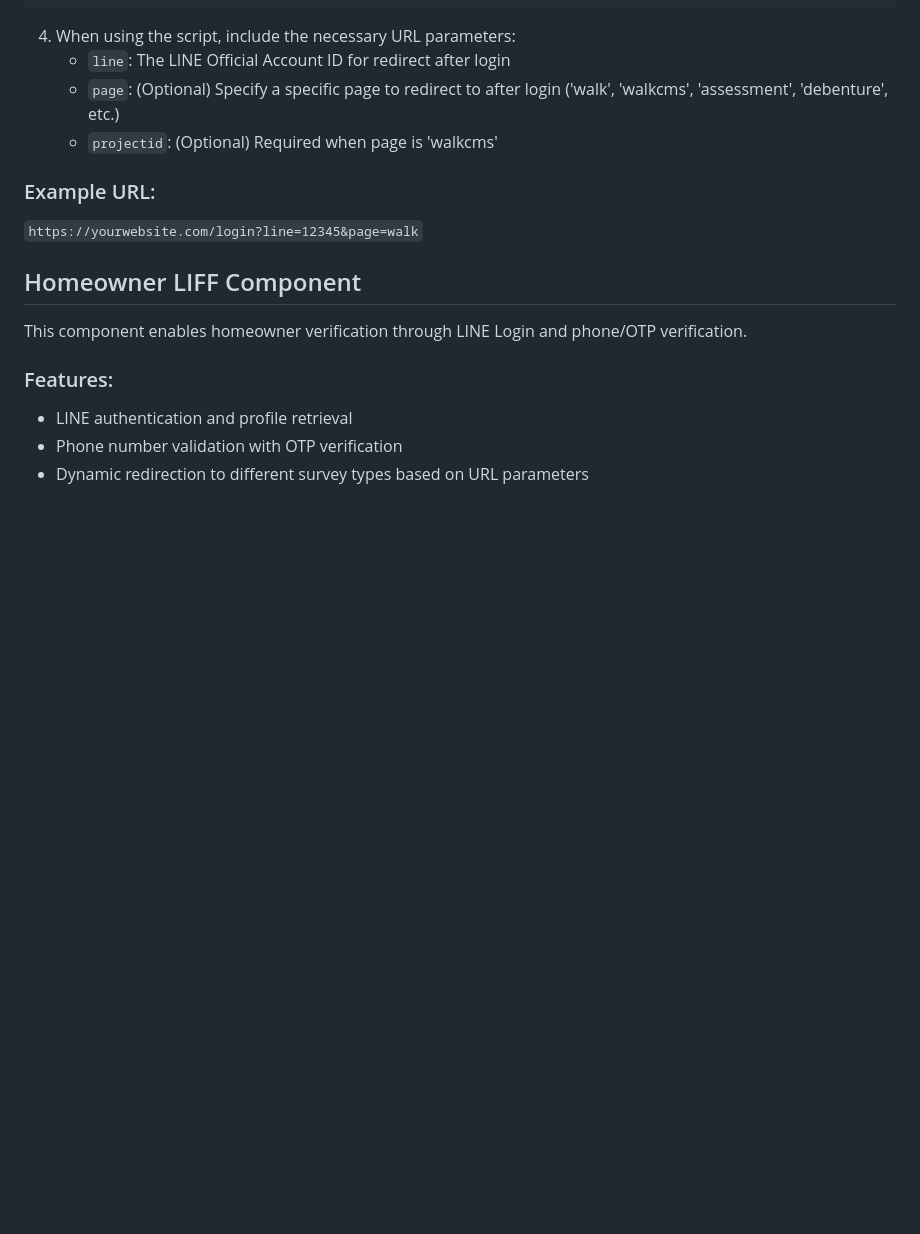
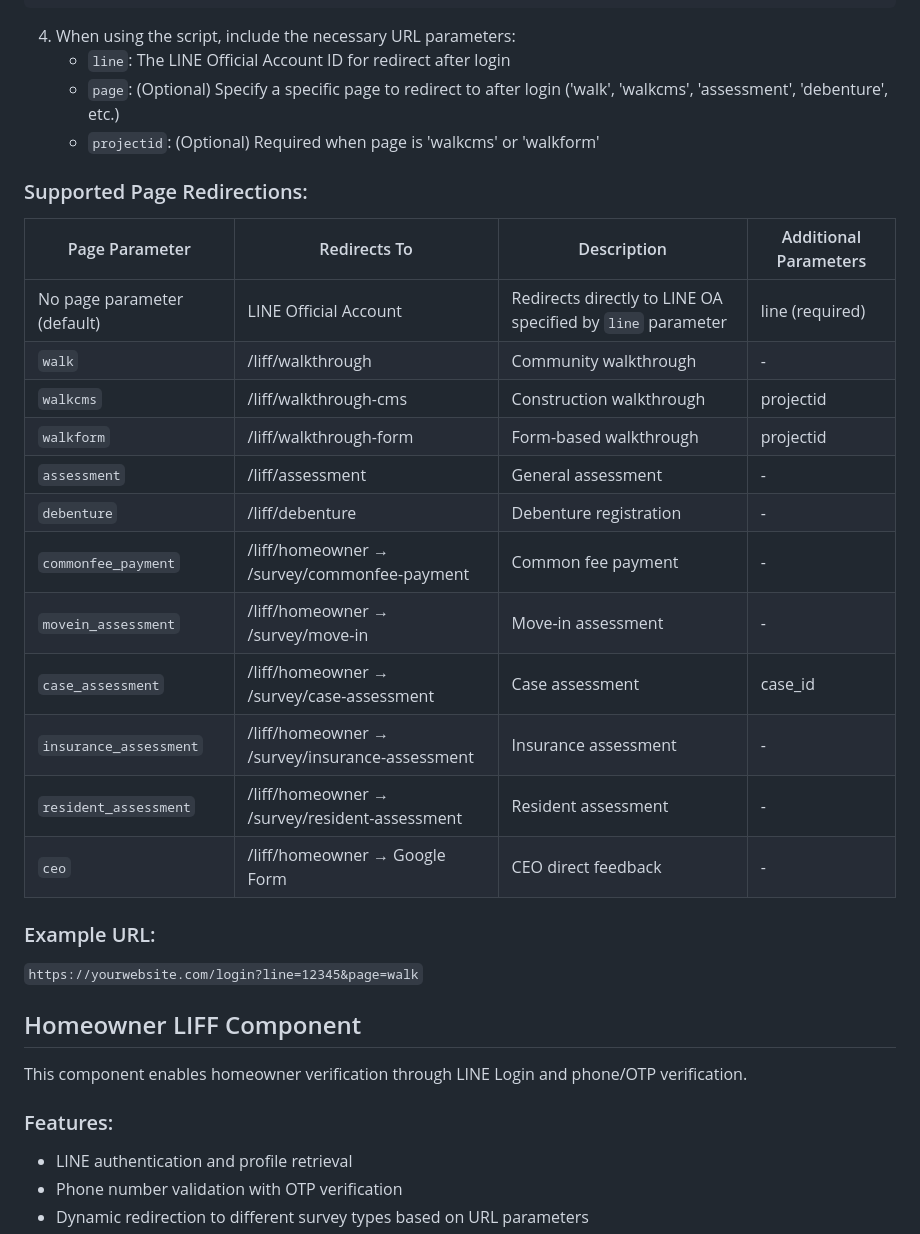
Before and after one commit to pedxs/webflowjs, a Markdown page: README.md, the part around one of its changes. GitHub-like rendering; blank space fills up the shorter version.

```diff
--- a/README.md
+++ b/README.md
@@ -42,7 +42,23 @@ This component enables LINE Login Integration for Webflow sites.
 4. When using the script, include the necessary URL parameters:
    - `line`: The LINE Official Account ID for redirect after login
    - `page`: (Optional) Specify a specific page to redirect to after login ('walk', 'walkcms', 'assessment', 'debenture', etc.)
-   - `projectid`: (Optional) Required when page is 'walkcms'
+   - `projectid`: (Optional) Required when page is 'walkcms' or 'walkform'
+
+### Supported Page Redirections:
+| Page Parameter | Redirects To | Description | Additional Parameters |
+|----------------|--------------|-------------|------------------------|
+| No page parameter (default) | LINE Official Account | Redirects directly to LINE OA specified by `line` parameter | line (required) |
+| `walk` | /liff/walkthrough | Community walkthrough | - |
+| `walkcms` | /liff/walkthrough-cms | Construction walkthrough | projectid |
+| `walkform` | /liff/walkthrough-form | Form-based walkthrough | projectid |
+| `assessment` | /liff/assessment | General assessment | - |
+| `debenture` | /liff/debenture | Debenture registration | - |
+| `commonfee_payment` | /liff/homeowner → /survey/commonfee-payment | Common fee payment | - |
+| `movein_assessment` | /liff/homeowner → /survey/move-in | Move-in assessment | - |
+| `case_assessment` | /liff/homeowner → /survey/case-assessment | Case assessment | case_id |
+| `insurance_assessment` | /liff/homeowner → /survey/insurance-assessment | Insurance assessment | - |
+| `resident_assessment` | /liff/homeowner → /survey/resident-assessment | Resident assessment | - |
+| `ceo` | /liff/homeowner → Google Form | CEO direct feedback | - |
 
 ### Example URL:
 `https://yourwebsite.com/login?line=12345&page=walk`
```
Also changed, not shown: other parts of README.md (+17 -11 lines).
